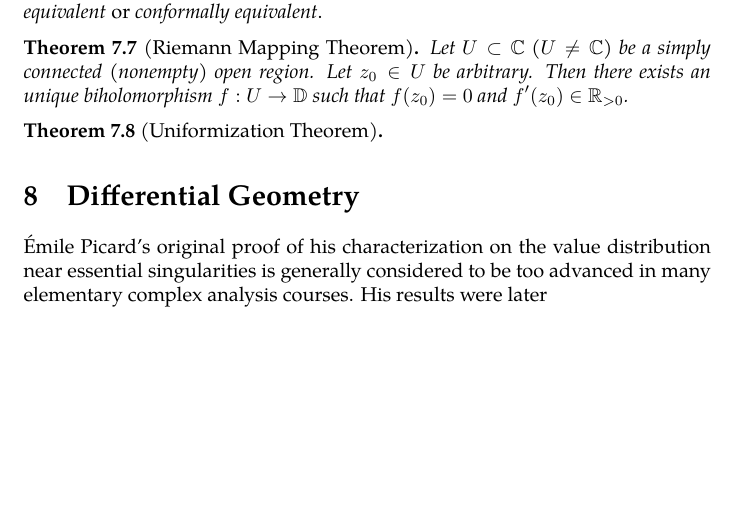
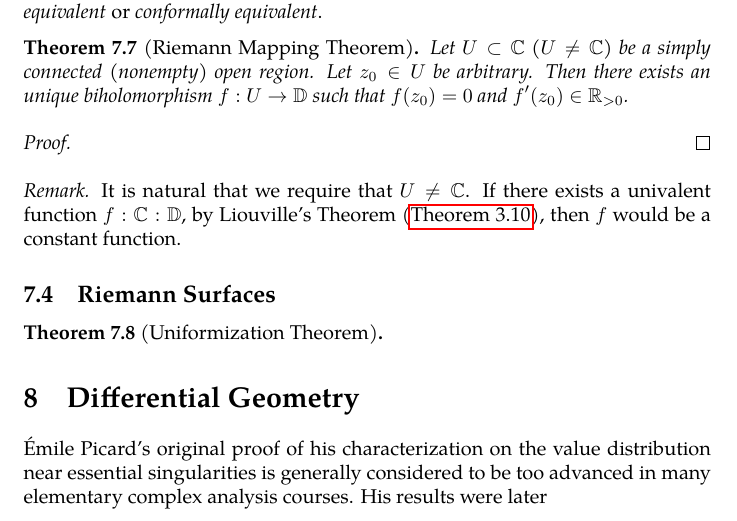
Before and after one commit to slipperking/complex-analysis-latex, a LaTeX document (main.tex): part of page 138 of 147, cut so that both start at the same text, the shorter picture padded with empty space. Compiled offline with pdfLaTeX.

Commit message:
overleaf_to_git (Sun Aug  3 18:18:08 2025 -0700): update main.tex from r18972 to r18974

```diff
--- a/main.tex
+++ b/main.tex
@@ -3209,6 +3209,13 @@ The Riemann Mapping Theorem is one of the most profound results in complex analy
 \begin{theorem}[Riemann Mapping Theorem]\label{thm:riemannmapping}
     Let \(U\subset\mathbb{C}\) (\(U\neq\mathbb{C}\)) be a simply connected (nonempty) open region. Let \(z_0\in U\) be arbitrary. Then there exists an unique biholomorphism \(f:U\to\mathbb{D}\) such that \(f\qty(z_0)=0\) and \(f'\qty(z_0)\in\mathbb{R}_{>0}\).
 \end{theorem}
+\begin{proof}
+
+\end{proof}
+\begin{remark}
+    It is natural that we require that \(U\neq\mathbb{C}\). If there exists a univalent function \(f:\mathbb{C}:\mathbb{D}\), by Liouville's Theorem (\autoref{thm:liouville}), then \(f\) would be a constant function.
+\end{remark}
+\subsection{Riemann Surfaces}
 \begin{theorem}[Uniformization Theorem]\label{thm:uniformization}
 
 \end{theorem}
```
